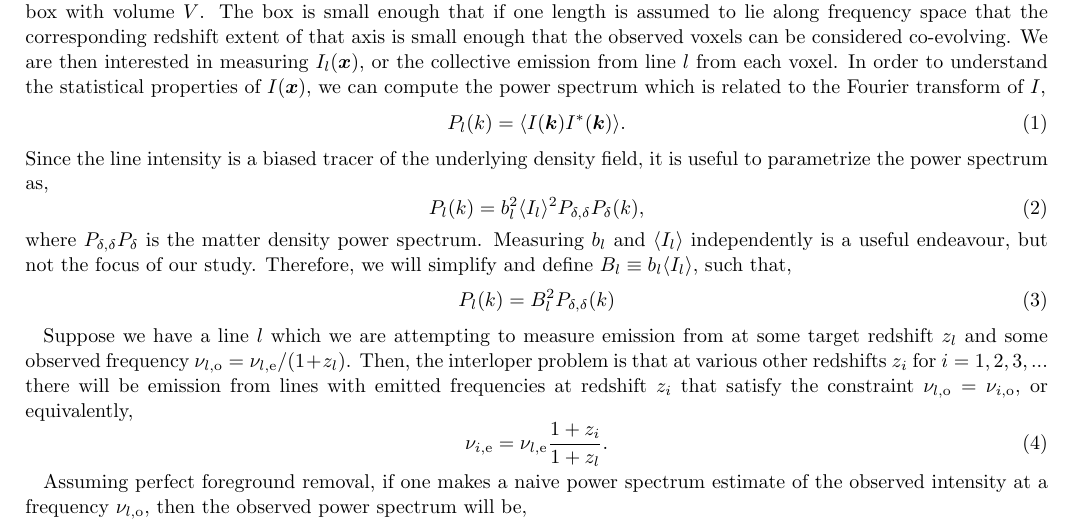
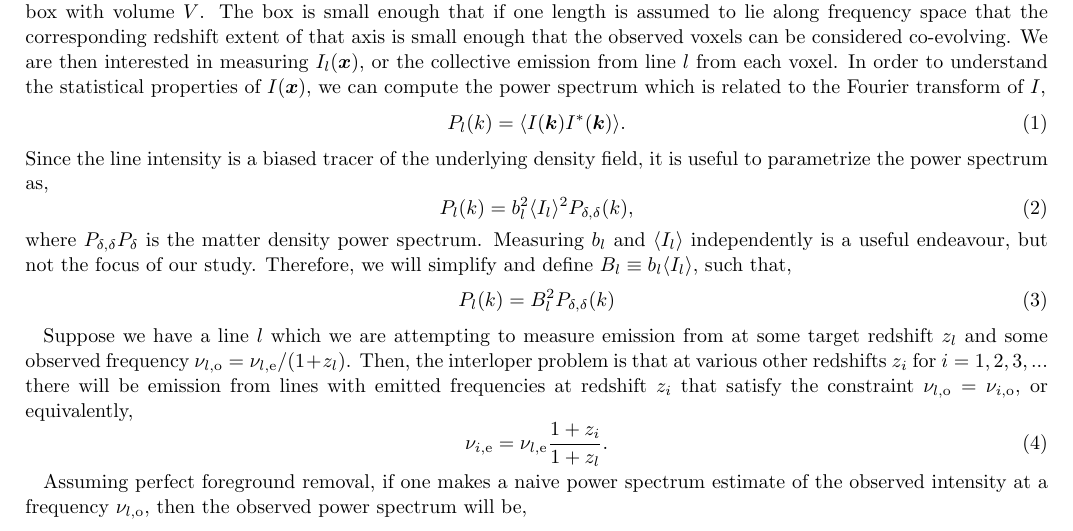
Before and after one commit to gusbeane/CO_eloping, a LaTeX paper (paper/ms.tex): part of page 1 of 2, cut so that both start at the same text. Compiled offline with LaTeX, dvips and Ghostscript.

Commit message:
Fix eq bug

```diff
--- a/paper/ms.tex
+++ b/paper/ms.tex
@@ -92,7 +92,7 @@ P_{l}(k) = \avg{I(\bm{k}) I^{*}(\bm{k})}\text{.}
 Since the line intensity is a biased tracer of the underlying density field,
 it is useful to parametrize the power spectrum as,
 \beq
-P_l(k) = b_l^2 \avg{I_l}^2 \denps{P_{\delta}}(k)\text{,}
+P_l(k) = b_l^2 \avg{I_l}^2 \denps(k)\text{,}
 \eeq
 where $\denps{P_{\delta}}$ is the matter density power spectrum. Measuring
 $b_l$ and $\avg{I_l}$ independently is a useful endeavour, but not the focus
```
